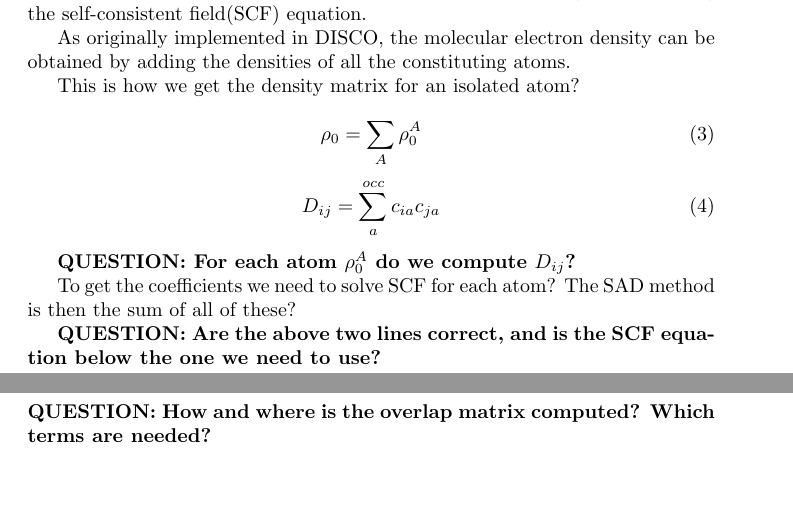
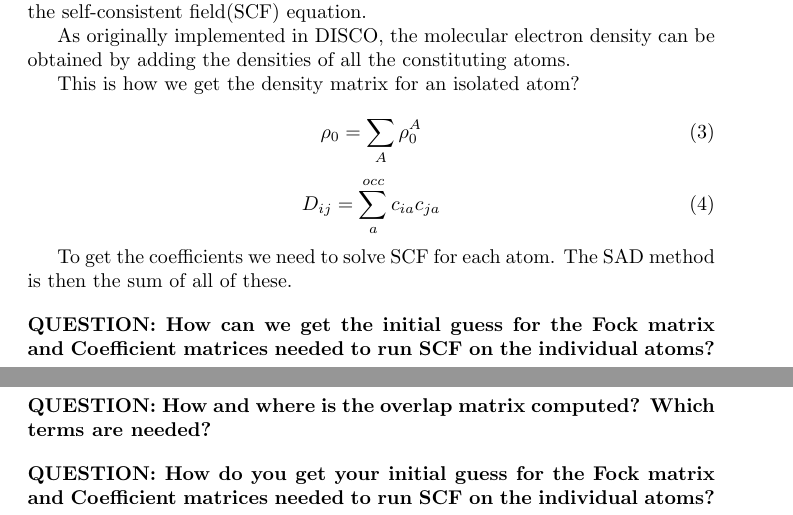
Before and after one commit to AceMouse/xTB-math, a LaTeX document (questions_23_04_2025.tex): two parts of pages 1 and 2 of 2, joined at a grey line, cut so that both start at the same text. Compiled offline with pdfLaTeX.

Commit message:
redo question about getting initial guess for SCF and in turn SAD

```diff
--- a/questions_23_04_2025.tex
+++ b/questions_23_04_2025.tex
@@ -60,12 +60,12 @@ This is how we get the density matrix for an isolated atom?
   D_{ij} = \sum_a^{occ} c_{ia} c_{ja}
 \end{equation}
 
-\q{For each atom \(\rho_0^A\) do we compute \(D_{ij}\)?}
+To get the coefficients we need to solve SCF for each atom.
+The SAD method is then the sum of all of these.
 
-To get the coefficients we need to solve SCF for each atom?
-The SAD method is then the sum of all of these?
-
-\q{Are the above two lines correct, and is the SCF equation below the one we need to use?}
+\vspace{10pt}
+\noindent
+\q{How can we get the initial guess for the Fock matrix and Coefficient matrices needed to run SCF on the individual atoms?}
 
 Direct SCF Approach
 \begin{equation}
@@ -98,4 +98,8 @@ where
 \noindent
 \q{How and where is the overlap matrix computed? Which terms are needed?}
 
+\vspace{10pt}
+\noindent
+\q{How do you get your initial guess for the Fock matrix and Coefficient matrices needed to run SCF on the individual atoms?}
+
 \end{document}
```
Also changed, not shown: questions_23_04_2025.pdf.
